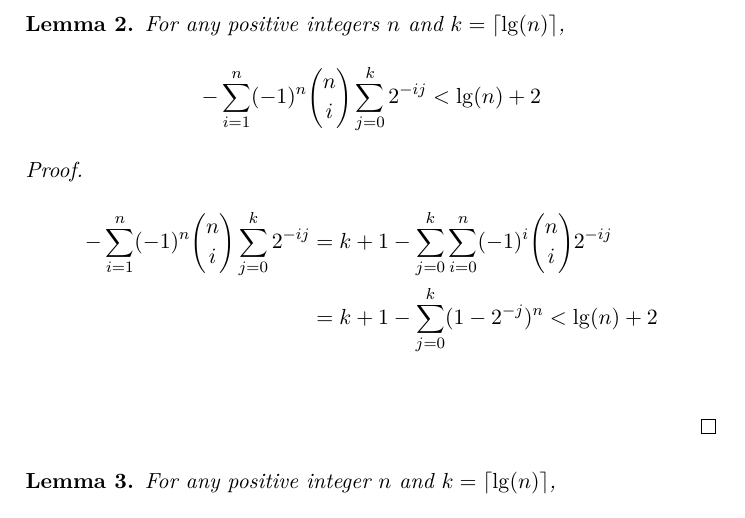
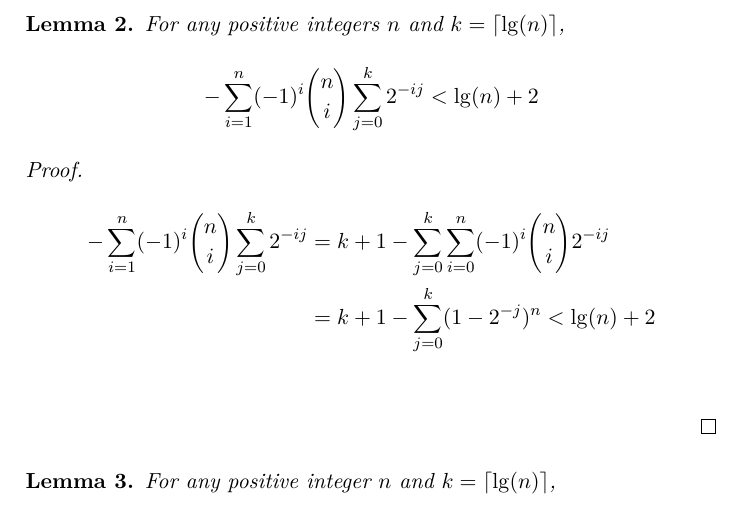
Before and after one commit to decrypto-org/superblocks-paper, a LaTeX thesis (superblocks.tex, which reads construction.tex): part of page 13 of 18, cut so that both start at the same text. Compiled offline with pdfLaTeX.

Commit message:
fix typo

```diff
--- a/construction.tex
+++ b/construction.tex
@@ -178,12 +178,12 @@ savings of approximately $43\%$.
 \begin{lemma}
   For any positive integers $n$ and $k=\lceil \lg(n) \rceil$,
   \[
-    -\sum_{i=1}^n (-1)^n {n \choose i} \sum_{j=0}^k 2^{-ij} < \lg(n) + 2
+    -\sum_{i=1}^n (-1)^i {n \choose i} \sum_{j=0}^k 2^{-ij} < \lg(n) + 2
   \]
 \end{lemma}
 \begin{proof}
   \begin{align*}
-    -\sum_{i=1}^n (-1)^n {n \choose i} \sum_{j=0}^k 2^{-ij}
+    -\sum_{i=1}^n (-1)^i {n \choose i} \sum_{j=0}^k 2^{-ij}
     &= k+1 - \sum_{j=0}^k \sum_{i=0}^n (-1)^i {n \choose i} 2^{-ij} \\
     &= k+1 - \sum_{j=0}^k (1-2^{-j})^n < \lg(n) + 2 \\
   \end{align*}
```
